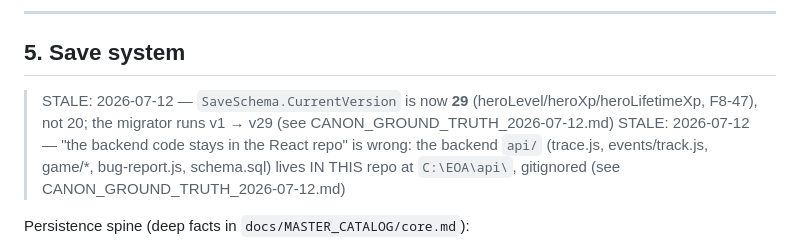
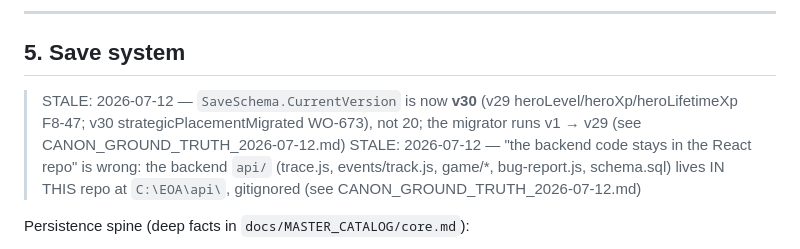
Before and after one commit to samanthadenelle-create/eoa-coach-review, a Markdown page: docs/ARCHITECTURE.md, the part around the change. Drawn GitHub-style.

Commit message:
tools(diag): doc_diagnostics.py canon-freshness checker + fleet triage; fix the v30 schema drift it caught
doc_diagnostics.py (python3, stdlib, exits 0) scans the load-bearing set vs
the newest CANON_GROUND_TRUTH anchor and flags stale schema/anchor/WO-number
claims - first run caught 8 STALE incl. save-schema drift (anchor v30 vs
downstream v29/v20). Swept the v29->v30 / v20->v30 mismatches in loader/
HANDOVER/PIPELINE_STATE/ARCHITECTURE/MASTER_CATALOG. FLEET_TRIAGE_2026-07-12:
10 tickets = 8 known pre-existers + 2 new flaky (routed to WO-684 R lane);
core loop all PASS.

Co-Authored-By: Claude Fable 5 <noreply@anthropic.com>

```diff
--- a/docs/ARCHITECTURE.md
+++ b/docs/ARCHITECTURE.md
@@ -157,7 +157,7 @@ properties so you can re-skin without touching logic and re-tune without touchin
 
 ## 5. Save system
 
-> STALE: 2026-07-12 — `SaveSchema.CurrentVersion` is now **29** (heroLevel/heroXp/heroLifetimeXp, F8-47), not 20; the migrator runs v1 → v29 (see CANON_GROUND_TRUTH_2026-07-12.md)
+> STALE: 2026-07-12 — `SaveSchema.CurrentVersion` is now **v30** (v29 heroLevel/heroXp/heroLifetimeXp F8-47; v30 strategicPlacementMigrated WO-673), not 20; the migrator runs v1 → v29 (see CANON_GROUND_TRUTH_2026-07-12.md)
 > STALE: 2026-07-12 — "the backend code stays in the React repo" is wrong: the backend `api/` (trace.js, events/track.js, game/*, bug-report.js, schema.sql) lives IN THIS repo at `C:\EOA\api\`, gitignored (see CANON_GROUND_TRUTH_2026-07-12.md)
 
 Persistence spine (deep facts in `docs/MASTER_CATALOG/core.md`):
```
